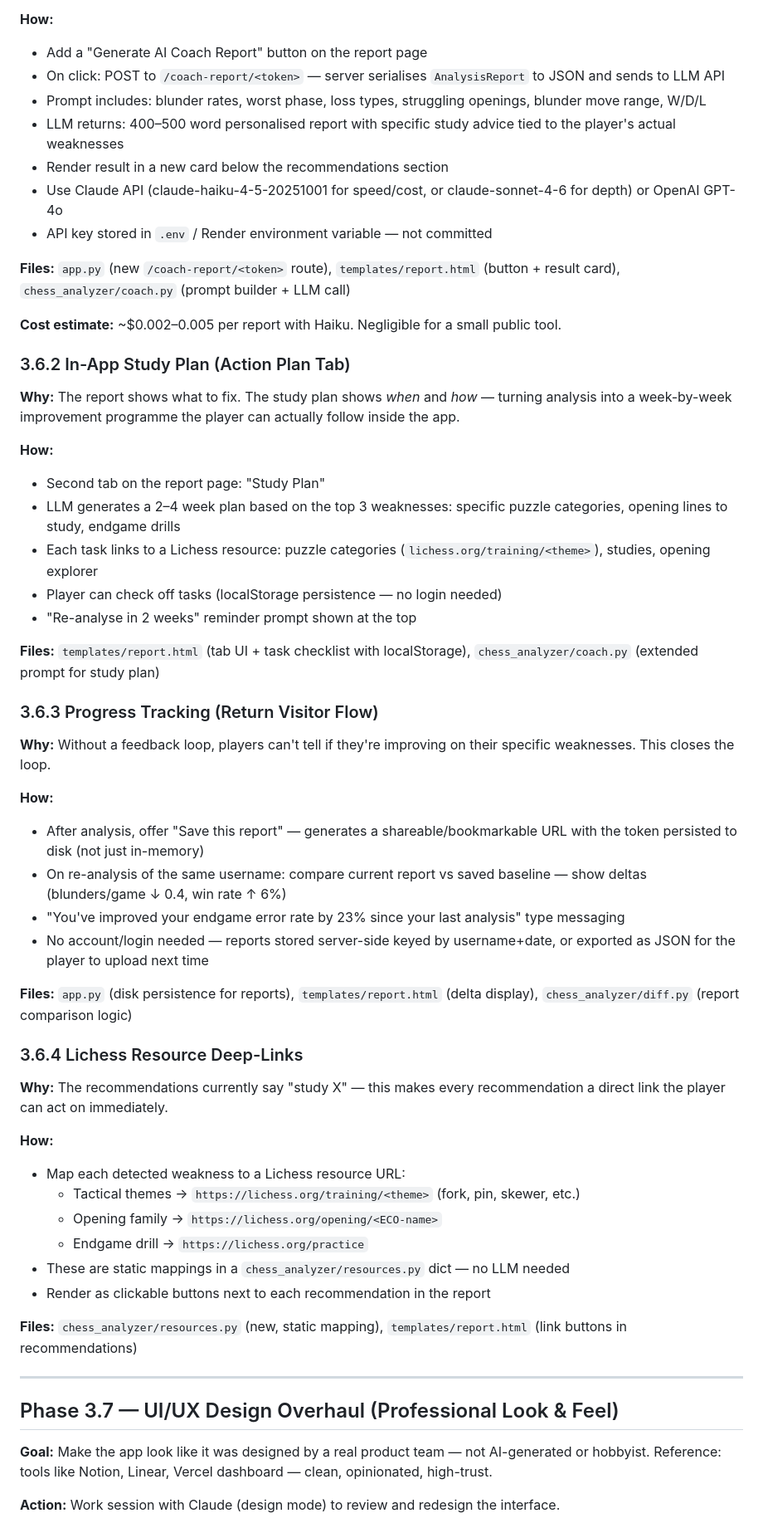
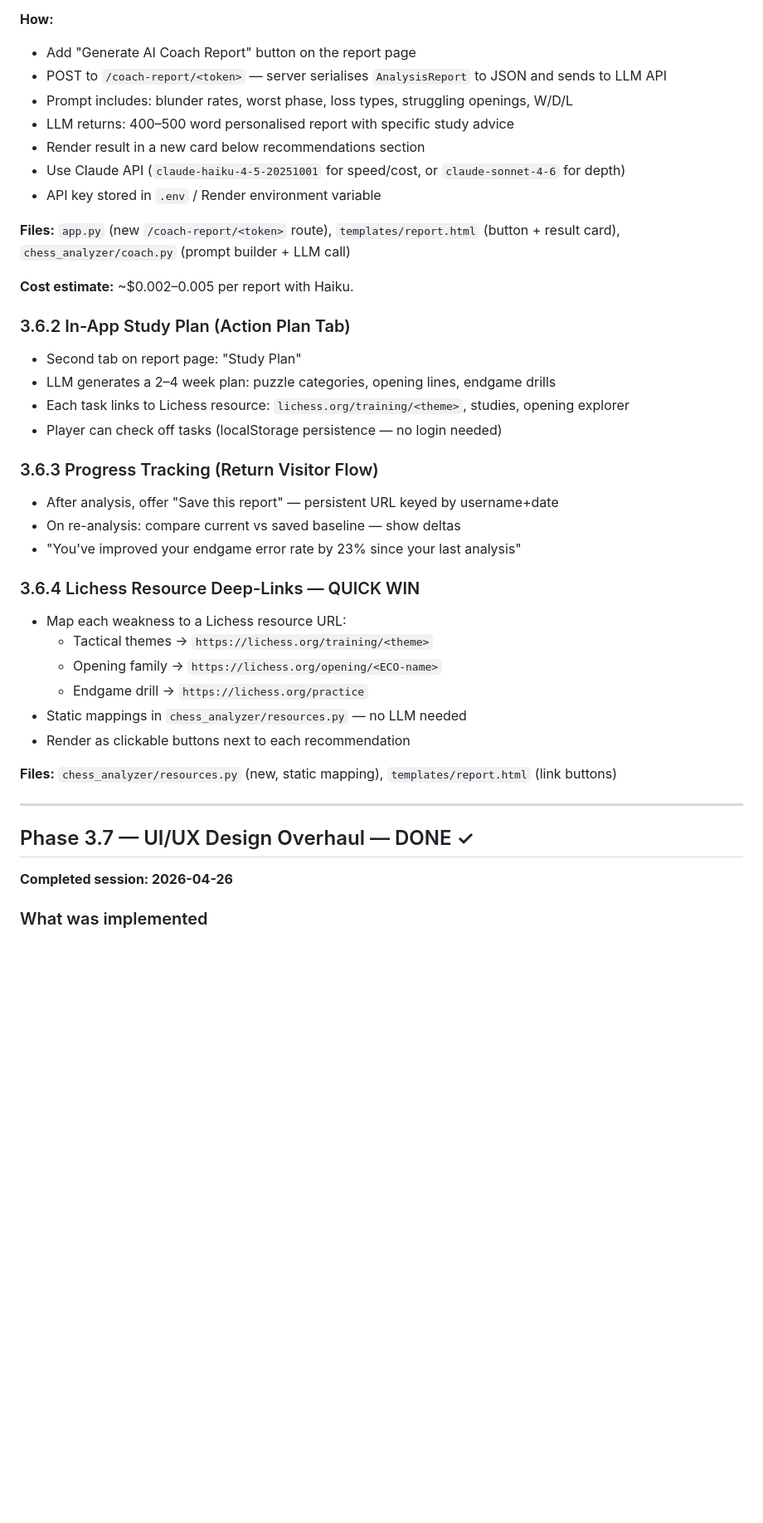
Before and after one commit to gopalkrishnasahu/chess-game-analysis, a Markdown page: ACTION_PLAN.md, the part around one of its changes. Shown at 83% size. GitHub-like rendering; blank space fills up the shorter version.

```diff
--- a/ACTION_PLAN.md
+++ b/ACTION_PLAN.md
@@ -108,58 +94,43 @@ docker run -e LICHESS_USERNAME=yourname ghcr.io/you/chess-insight
 
 **How:**
-- Add a "Generate AI Coach Report" button on the report page
-- On click: POST to `/coach-report/<token>` — server serialises `AnalysisReport` to JSON and sends to LLM API
-- Prompt includes: blunder rates, worst phase, loss types, struggling openings, blunder move range, W/D/L
-- LLM returns: 400–500 word personalised report with specific study advice tied to the player's actual weaknesses
-- Render result in a new card below the recommendations section
-- Use Claude API (claude-haiku-4-5-20251001 for speed/cost, or claude-sonnet-4-6 for depth) or OpenAI GPT-4o
-- API key stored in `.env` / Render environment variable — not committed
+- Add "Generate AI Coach Report" button on the report page
+- POST to `/coach-report/<token>` — server serialises `AnalysisReport` to JSON and sends to LLM API
+- Prompt includes: blunder rates, worst phase, loss types, struggling openings, W/D/L
+- LLM returns: 400–500 word personalised report with specific study advice
+- Render result in a new card below recommendations section
+- Use Claude API (`claude-haiku-4-5-20251001` for speed/cost, or `claude-sonnet-4-6` for depth)
+- API key stored in `.env` / Render environment variable
 
 **Files:** `app.py` (new `/coach-report/<token>` route), `templates/report.html` (button + result card), `chess_analyzer/coach.py` (prompt builder + LLM call)
 
-**Cost estimate:** ~$0.002–0.005 per report with Haiku. Negligible for a small public tool.
+**Cost estimate:** ~$0.002–0.005 per report with Haiku.
 
 ### 3.6.2 In-App Study Plan (Action Plan Tab)
-**Why:** The report shows what to fix. The study plan shows *when* and *how* — turning analysis into a week-by-week improvement programme the player can actually follow inside the app.
-
-**How:**
-- Second tab on the report page: "Study Plan"
-- LLM generates a 2–4 week plan based on the top 3 weaknesses: specific puzzle categories, opening lines to study, endgame drills
-- Each task links to a Lichess resource: puzzle categories (`lichess.org/training/<theme>`), studies, opening explorer
+- Second tab on report page: "Study Plan"
+- LLM generates a 2–4 week plan: puzzle categories, opening lines, endgame drills
+- Each task links to Lichess resource: `lichess.org/training/<theme>`, studies, opening explorer
 - Player can check off tasks (localStorage persistence — no login needed)
-- "Re-analyse in 2 weeks" reminder prompt shown at the top
-
-**Files:** `templates/report.html` (tab UI + task checklist with localStorage), `chess_analyzer/coach.py` (extended prompt for study plan)
 
 ### 3.6.3 Progress Tracking (Return Visitor Flow)
-**Why:** Without a feedback loop, players can't tell if they're improving on their specific weaknesses. This closes the loop.
+- After analysis, offer "Save this report" — persistent URL keyed by username+date
+- On re-analysis: compare current vs saved baseline — show deltas
+- "You've improved your endgame error rate by 23% since your last analysis"
 
-**How:**
-- After analysis, offer "Save this report" — generates a shareable/bookmarkable URL with the token persisted to disk (not just in-memory)
-- On re-analysis of the same username: compare current report vs saved baseline — show deltas (blunders/game ↓ 0.4, win rate ↑ 6%)
-- "You've improved your endgame error rate by 23% since your last analysis" type messaging
-- No account/login needed — reports stored server-side keyed by username+date, or exported as JSON for the player to upload next time
-
-**Files:** `app.py` (disk persistence for reports), `templates/report.html` (delta display), `chess_analyzer/diff.py` (report comparison logic)
-
-### 3.6.4 Lichess Resource Deep-Links
-**Why:** The recommendations currently say "study X" — this makes every recommendation a direct link the player can act on immediately.
-
-**How:**
-- Map each detected weakness to a Lichess resource URL:
-  - Tactical themes → `https://lichess.org/training/<theme>` (fork, pin, skewer, etc.)
+### 3.6.4 Lichess Resource Deep-Links — QUICK WIN
+- Map each weakness to a Lichess resource URL:
+  - Tactical themes → `https://lichess.org/training/<theme>`
   - Opening family → `https://lichess.org/opening/<ECO-name>`
   - Endgame drill → `https://lichess.org/practice`
-- These are static mappings in a `chess_analyzer/resources.py` dict — no LLM needed
-- Render as clickable buttons next to each recommendation in the report
+- Static mappings in `chess_analyzer/resources.py` — no LLM needed
+- Render as clickable buttons next to each recommendation
 
-**Files:** `chess_analyzer/resources.py` (new, static mapping), `templates/report.html` (link buttons in recommendations)
+**Files:** `chess_analyzer/resources.py` (new, static mapping), `templates/report.html` (link buttons)
 
 ---
 
-## Phase 3.7 — UI/UX Design Overhaul (Professional Look & Feel)
+## Phase 3.7 — UI/UX Design Overhaul — DONE ✓
 
-**Goal:** Make the app look like it was designed by a real product team — not AI-generated or hobbyist. Reference: tools like Notion, Linear, Vercel dashboard — clean, opinionated, high-trust.
+**Completed session: 2026-04-26**
 
-**Action:** Work session with Claude (design mode) to review and redesign the interface.
+### What was implemented
 
```
Also changed, not shown: other parts of ACTION_PLAN.md (+78 -79 lines).
